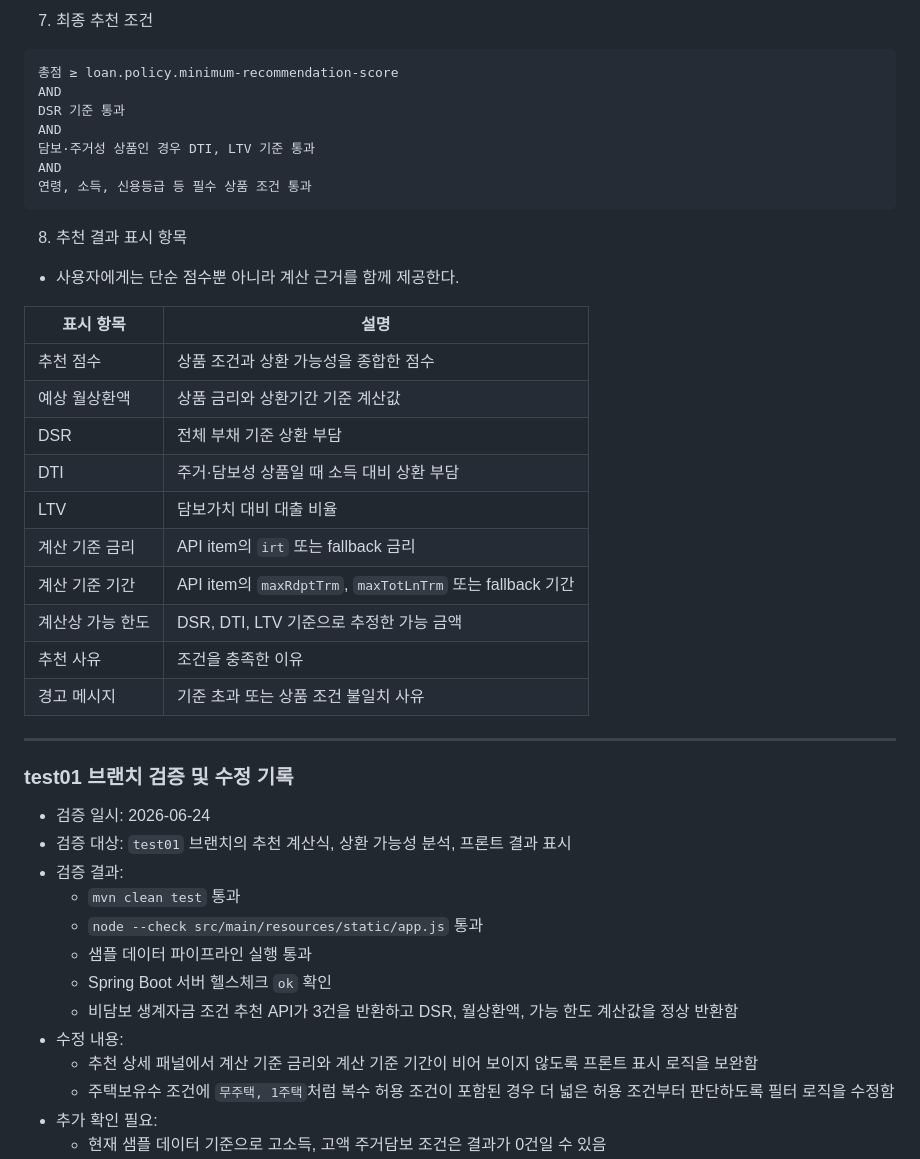
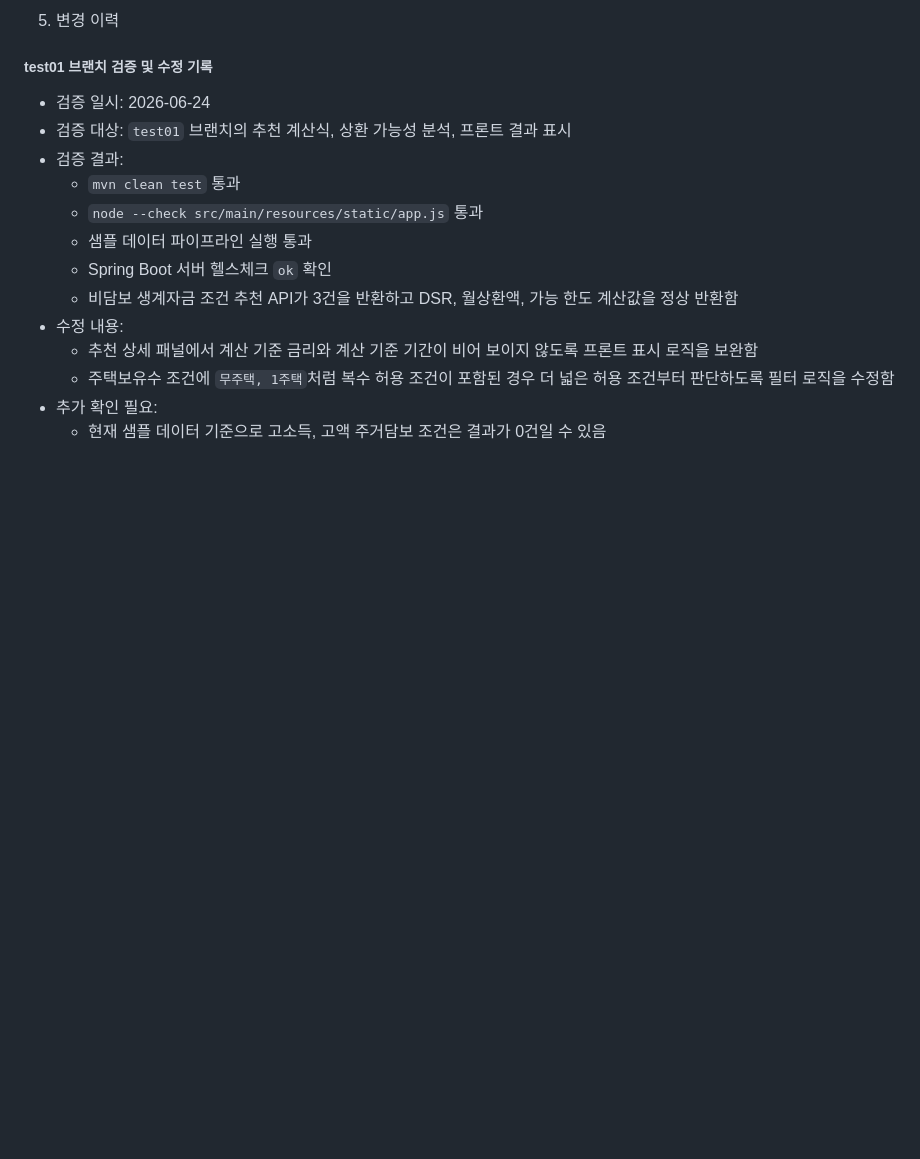
Before and after one commit to joohyosung/hackerton, a Markdown page: PRD/PRD.md, the part around one of its changes. Drawn GitHub-style; blank space fills up the shorter version.

````diff
--- a/PRD/PRD.md
+++ b/PRD/PRD.md
@@ -213,33 +251,5 @@ LTV = (신청 대출금액 + 기존 주택담보대출 잔액 + 선순위 보증
-7) 최종 추천 조건
-```text
-총점 ≥ loan.policy.minimum-recommendation-score
-AND
-DSR 기준 통과
-AND
-담보·주거성 상품인 경우 DTI, LTV 기준 통과
-AND
-연령, 소득, 신용등급 등 필수 상품 조건 통과
-```
-
-8) 추천 결과 표시 항목
-- 사용자에게는 단순 점수뿐 아니라 계산 근거를 함께 제공한다.
-
-| 표시 항목 | 설명 |
-|---|---|
-| 추천 점수 | 상품 조건과 상환 가능성을 종합한 점수 |
-| 예상 월상환액 | 상품 금리와 상환기간 기준 계산값 |
-| DSR | 전체 부채 기준 상환 부담 |
-| DTI | 주거·담보성 상품일 때 소득 대비 상환 부담 |
-| LTV | 담보가치 대비 대출 비율 |
-| 계산 기준 금리 | API item의 `irt` 또는 fallback 금리 |
-| 계산 기준 기간 | API item의 `maxRdptTrm`, `maxTotLnTrm` 또는 fallback 기간 |
-| 계산상 가능 한도 | DSR, DTI, LTV 기준으로 추정한 가능 금액 |
-| 추천 사유 | 조건을 충족한 이유 |
-| 경고 메시지 | 기준 초과 또는 상품 조건 불일치 사유 |
-
----
-
-### test01 브랜치 검증 및 수정 기록
+5. 변경 이력
+##### test01 브랜치 검증 및 수정 기록
 - 검증 일시: 2026-06-24
 - 검증 대상: `test01` 브랜치의 추천 계산식, 상환 가능성 분석, 프론트 결과 표시
 - 검증 결과:
````
Also changed, not shown: other parts of PRD/PRD.md (+153 -148 lines).
